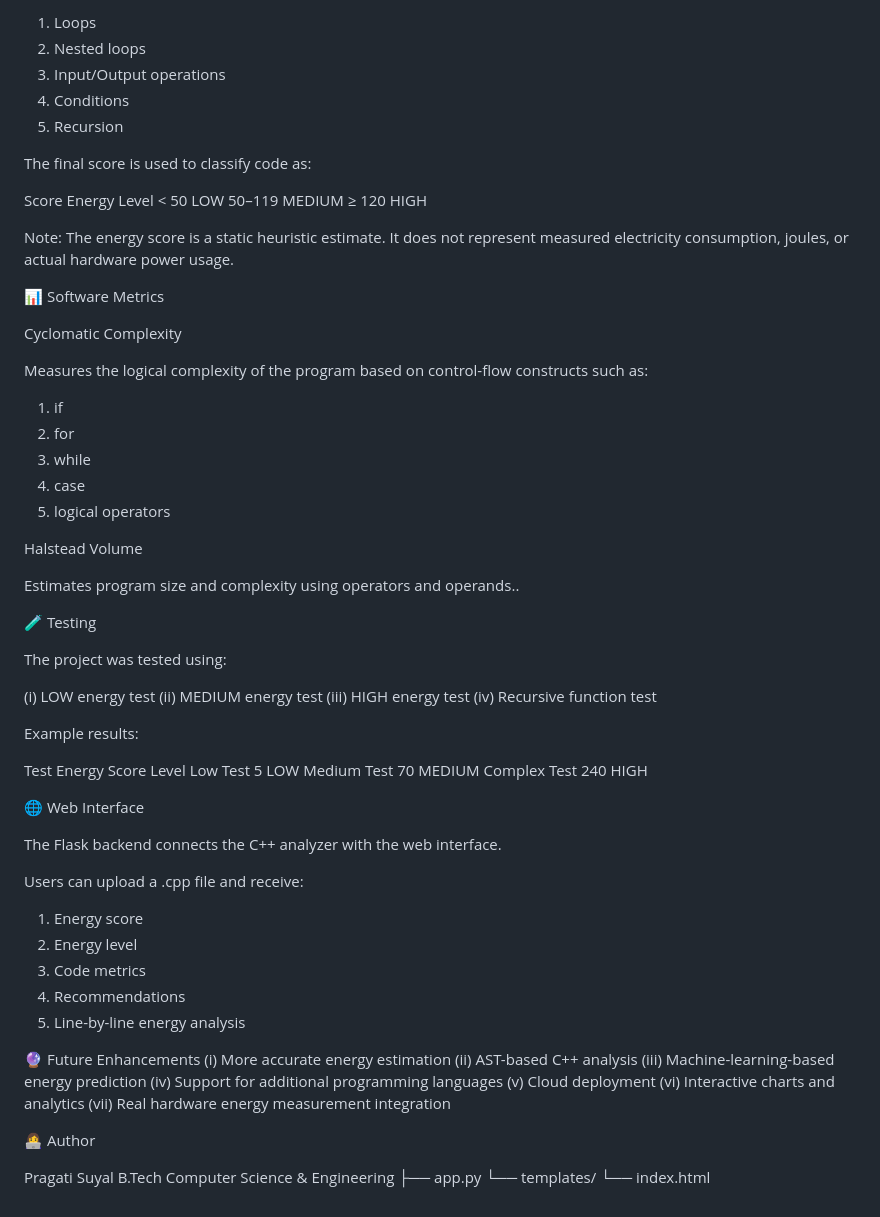
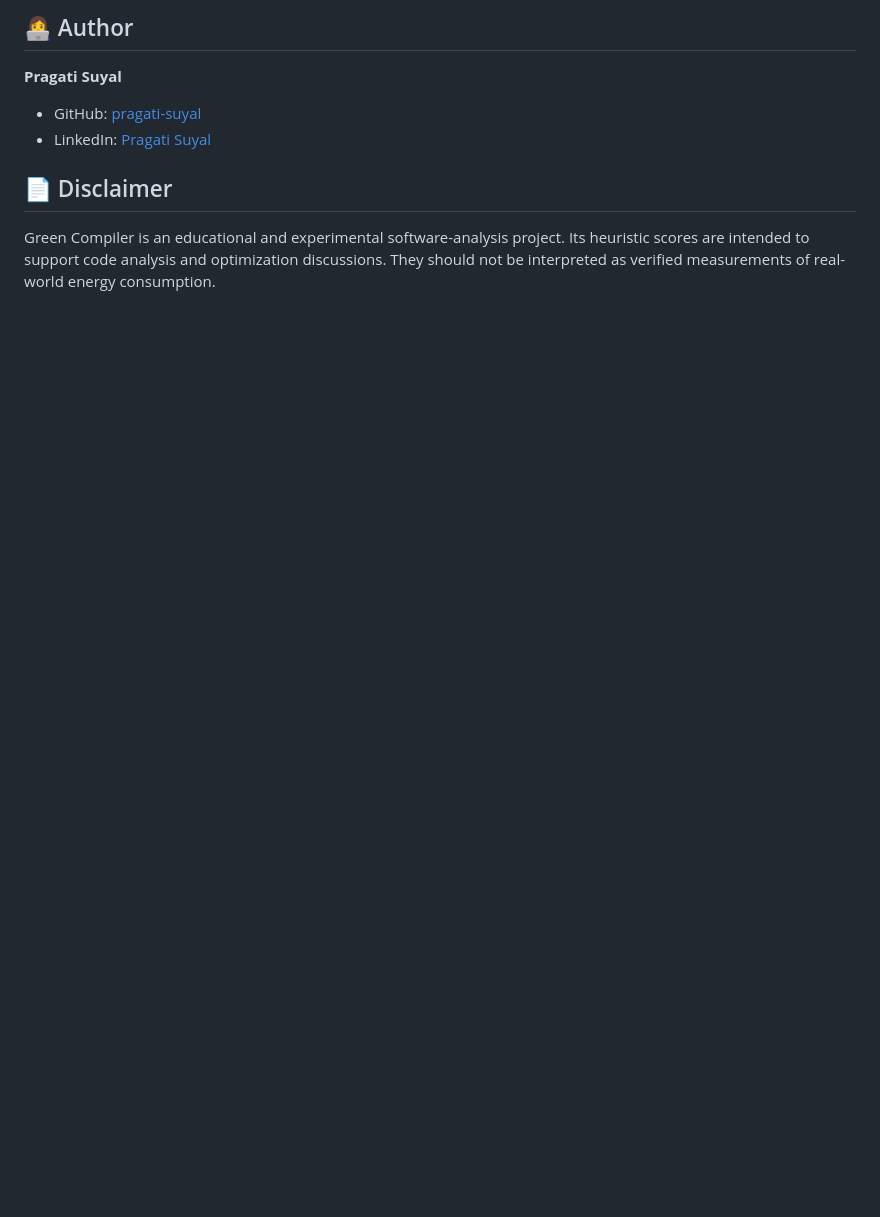
Before and after one commit to pragati-suyal/Green-Compiler, a Markdown page: README.md, the part around one of its changes. Rendered like a GitHub page; blank space fills up the shorter version.

```diff
--- a/README.md
+++ b/README.md
@@ -75,77 +162,11 @@ Different code patterns are assigned estimated energy-cost weights:
 
-1. Loops
-2. Nested loops
-3. Input/Output operations
-4. Conditions
-5. Recursion
+## 👩‍💻 Author
 
-The final score is used to classify code as:
+**Pragati Suyal**
 
-Score	  Energy Level
-< 50	    LOW
-50–119	  MEDIUM
-≥ 120	     HIGH
+- GitHub: [pragati-suyal](https://github.com/pragati-suyal)
+- LinkedIn: [Pragati Suyal](https://www.linkedin.com/in/pragati-suyal-8510ab296)
 
-Note: The energy score is a static heuristic estimate. It does not represent measured electricity consumption, joules, or actual hardware power usage.
+## 📄 Disclaimer
 
-📊 Software Metrics
-
-Cyclomatic Complexity
-
-Measures the logical complexity of the program based on control-flow constructs such as:
-
-1. if
-2. for
-3. while
-4. case
-5. logical operators
-
-Halstead Volume
-
-Estimates program size and complexity using operators and operands..
-
-🧪 Testing
-
-The project was tested using:
-
-(i) LOW energy test
-(ii) MEDIUM energy test
-(iii) HIGH energy test
-(iv) Recursive function test
-
-Example results:
-
-Test	           Energy Score      	Level
-Low Test	           5	             LOW
-Medium Test        	70	             MEDIUM
-Complex Test	      240            	  HIGH
-
-🌐 Web Interface
-
-The Flask backend connects the C++ analyzer with the web interface.
-
-Users can upload a .cpp file and receive:
-
-1. Energy score
-2. Energy level
-3. Code metrics
-4. Recommendations
-5. Line-by-line energy analysis
-
-
-🔮 Future Enhancements
-(i) More accurate energy estimation
-(ii) AST-based C++ analysis
-(iii) Machine-learning-based energy prediction
-(iv) Support for additional programming languages
-(v) Cloud deployment
-(vi) Interactive charts and analytics
-(vii) Real hardware energy measurement integration
-
-👩‍💻 Author
-
-Pragati Suyal
-B.Tech Computer Science & Engineering
-    ├── app.py
-    └── templates/
-        └── index.html
+Green Compiler is an educational and experimental software-analysis project. Its heuristic scores are intended to support code analysis and optimization discussions. They should not be interpreted as verified measurements of real-world energy consumption.
```
Also changed, not shown: other parts of README.md (+143 -56 lines).
